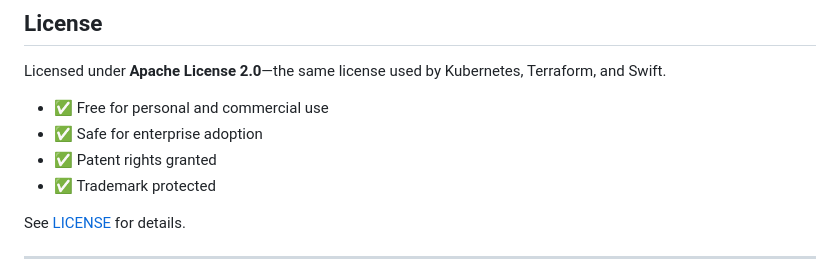
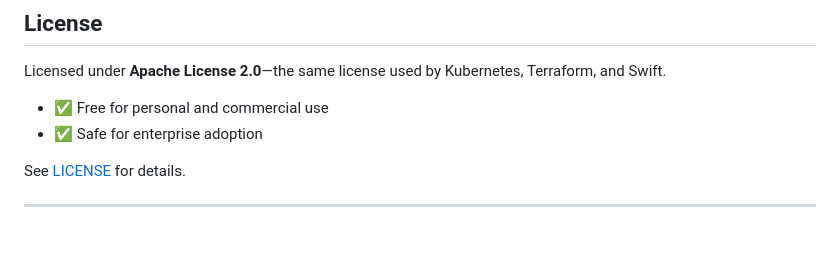
Before and after one commit to Jarvis2021/gantry, a Markdown page: README.md, the part around the change. Drawn GitHub-style; blank space fills up the shorter version.

Commit message:
docs: Clean up deployment table and license claims
- ARCHITECTURE.md: Remove estimated cost column from deployment table
- README.md: Remove patent/trademark claims from license section

```diff
--- a/README.md
+++ b/README.md
@@ -335,8 +335,6 @@ Licensed under **Apache License 2.0**—the same license used by Kubernetes, Ter
 
 - ✅ Free for personal and commercial use
 - ✅ Safe for enterprise adoption
-- ✅ Patent rights granted
-- ✅ Trademark protected
 
 See [LICENSE](./LICENSE) for details.
 
```
Also changed, not shown: ARCHITECTURE.md (+5 -5 lines).
